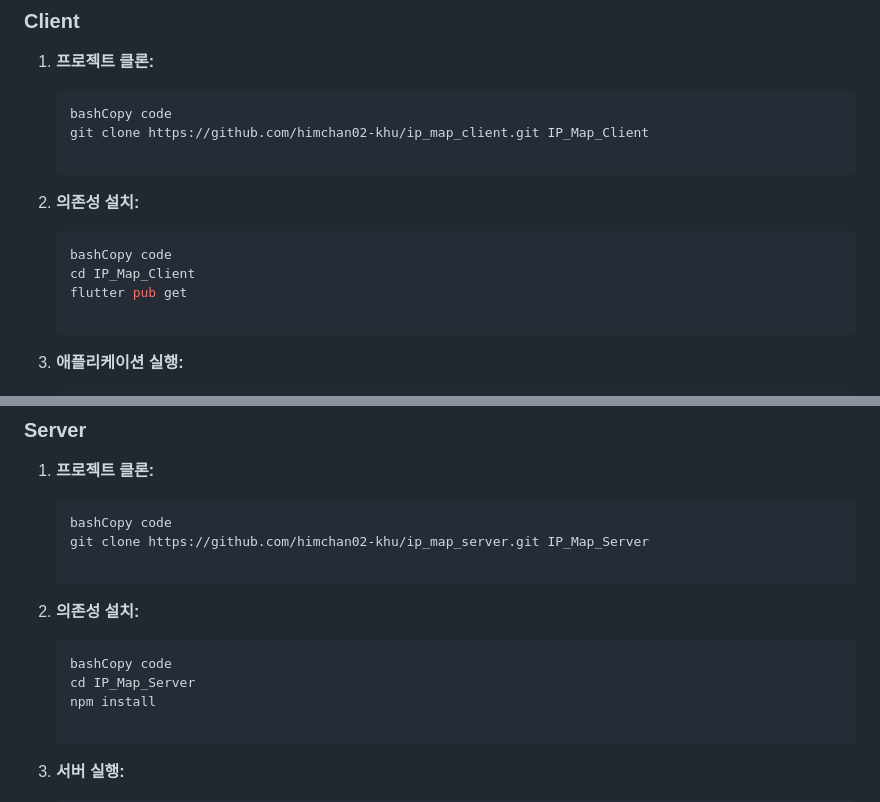
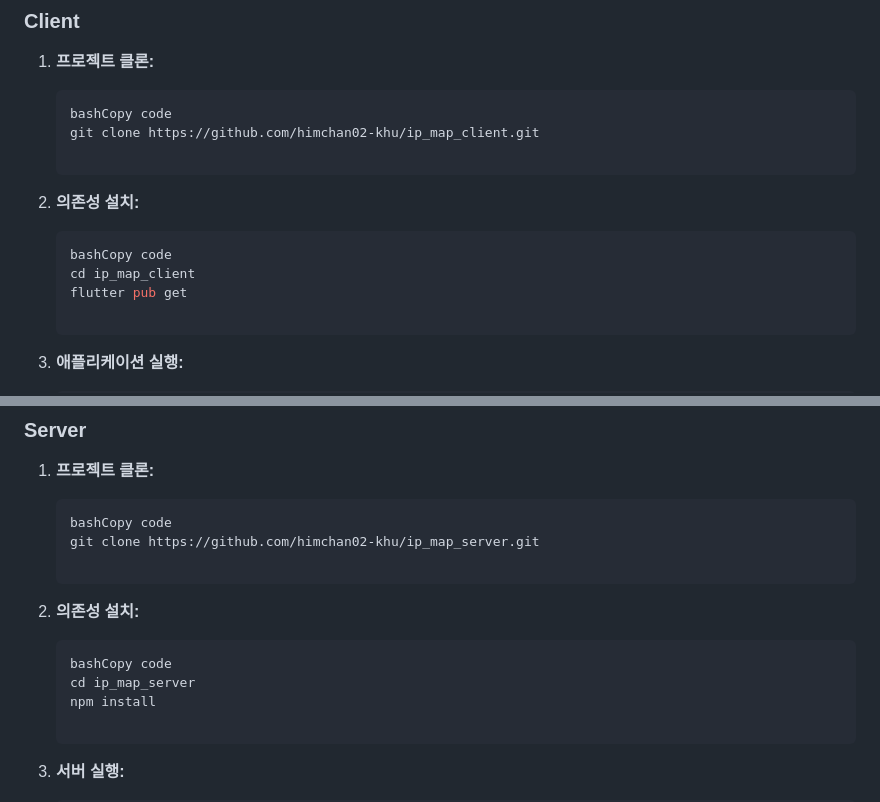
Before and after one commit to himchan02-khu/ip_map_client, a Markdown page: README.md, 2 parts joined by grey strips. Drawn GitHub-style.

````diff
--- a/README.md
+++ b/README.md
@@ -43,7 +43,7 @@ IP Map Server는 Node.js를 사용하여 개발된 서버 애플리케이션입
 
     ```bash
     bashCopy code
-    git clone https://github.com/himchan02-khu/ip_map_client.git IP_Map_Client
+    git clone https://github.com/himchan02-khu/ip_map_client.git
 
     ```
 
@@ -51,7 +51,7 @@ IP Map Server는 Node.js를 사용하여 개발된 서버 애플리케이션입
 
     ```bash
     bashCopy code
-    cd IP_Map_Client
+    cd ip_map_client
     flutter pub get
 
     ```
@@ -79,7 +79,7 @@ IP Map Server는 Node.js를 사용하여 개발된 서버 애플리케이션입
 
     ```bash
     bashCopy code
-    git clone https://github.com/himchan02-khu/ip_map_server.git IP_Map_Server
+    git clone https://github.com/himchan02-khu/ip_map_server.git
 
     ```
 
@@ -87,7 +87,7 @@ IP Map Server는 Node.js를 사용하여 개발된 서버 애플리케이션입
 
     ```bash
     bashCopy code
-    cd IP_Map_Server
+    cd ip_map_server
     npm install
 
     ```
````
